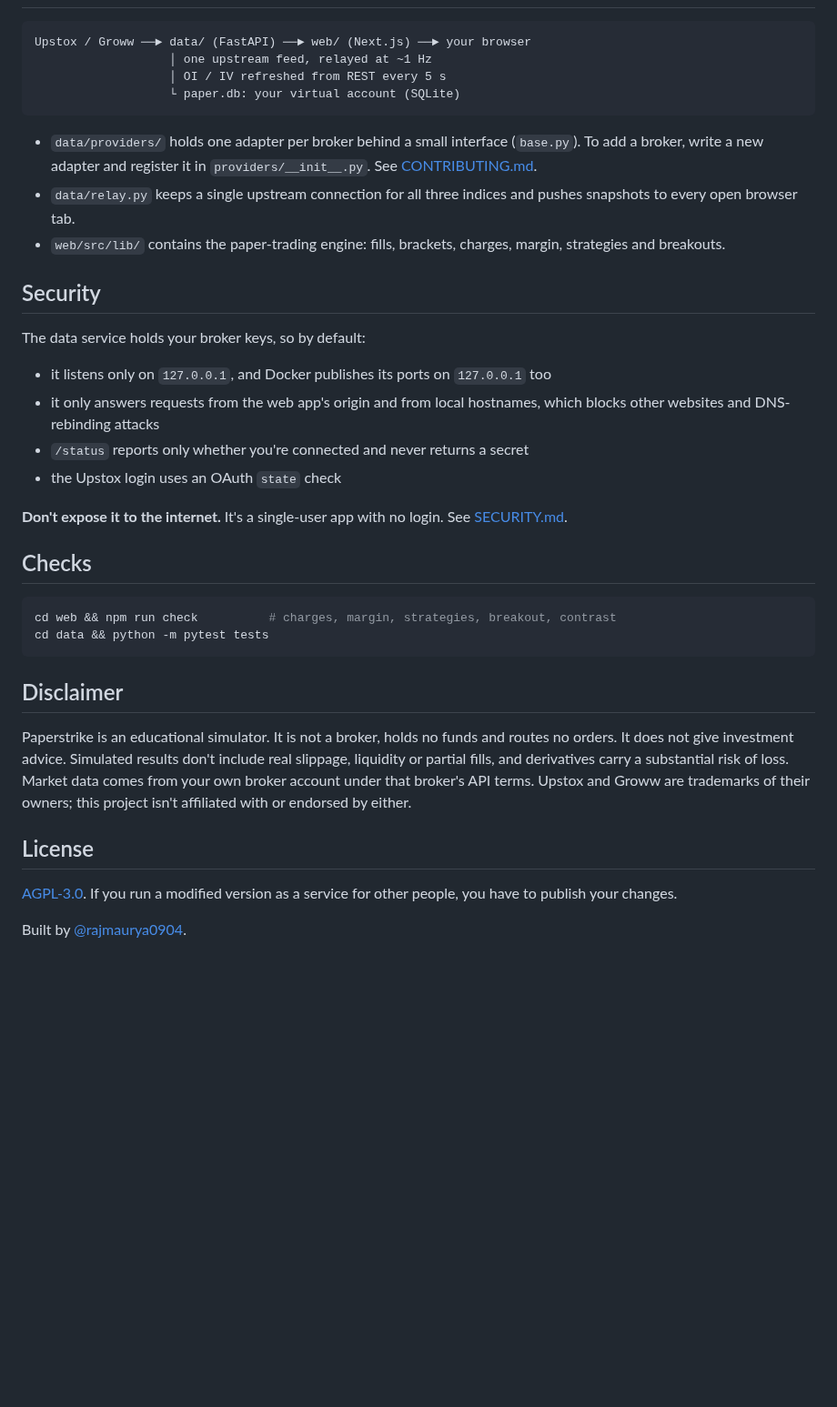
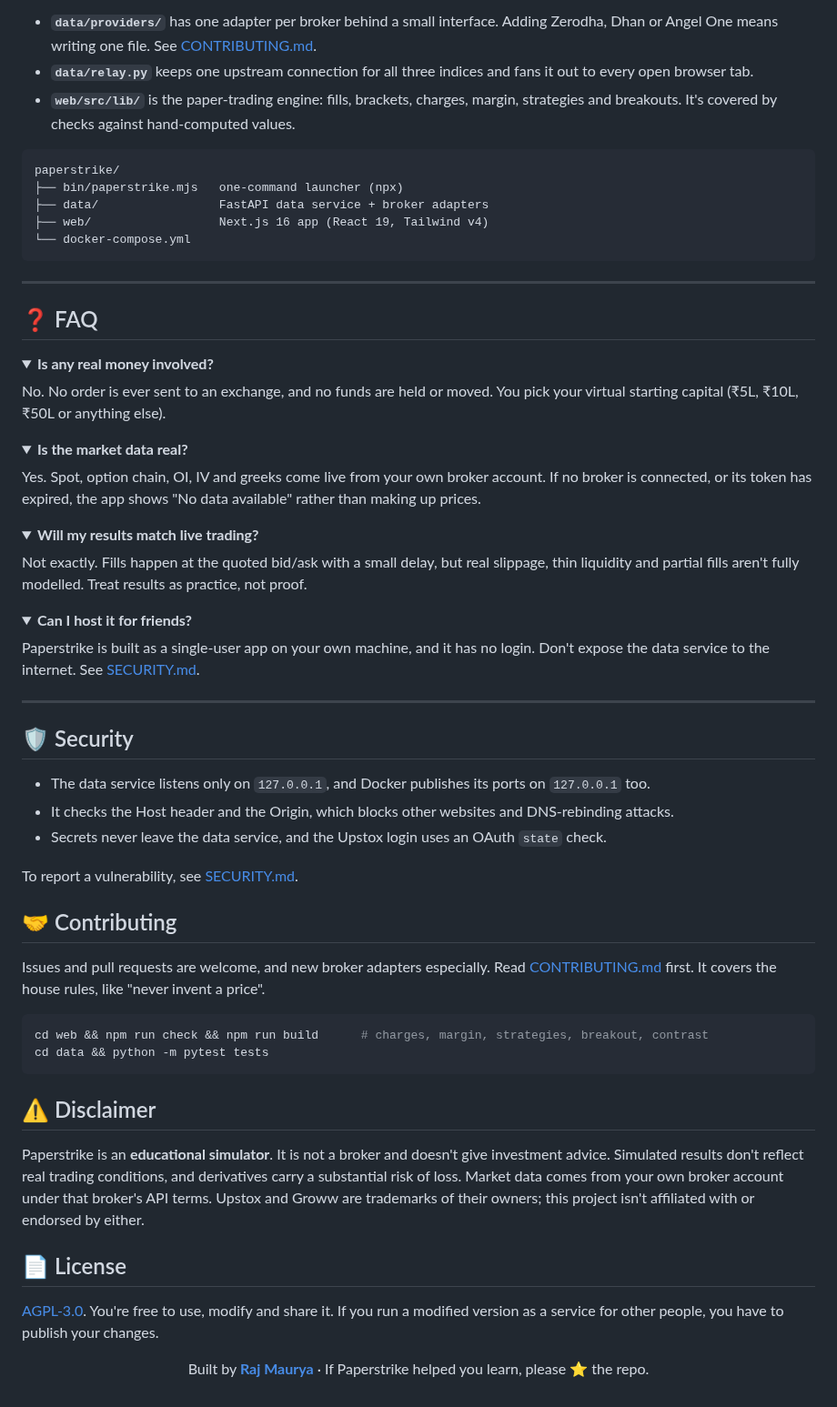
Before and after one commit to rajmaurya0904/paperstrike, a Markdown page: README.md, the part around one of its changes. Shown at 91% size. Rendered like a GitHub page; folded sections open; blank space fills up the shorter version.

````diff
--- a/README.md
+++ b/README.md
@@ -66,46 +152,85 @@ Open <http://localhost:3000>.
+- **`data/providers/`** has one adapter per broker behind a small interface. Adding Zerodha, Dhan or Angel One means writing one file. See [CONTRIBUTING.md](CONTRIBUTING.md).
+- **`data/relay.py`** keeps one upstream connection for all three indices and fans it out to every open browser tab.
+- **`web/src/lib/`** is the paper-trading engine: fills, brackets, charges, margin, strategies and breakouts. It's covered by checks against hand-computed values.
 
 ```
-Upstox / Groww ──► data/ (FastAPI) ──► web/ (Next.js) ──► your browser
-                   │ one upstream feed, relayed at ~1 Hz
-                   │ OI / IV refreshed from REST every 5 s
-                   └ paper.db: your virtual account (SQLite)
+paperstrike/
+├── bin/paperstrike.mjs   one-command launcher (npx)
+├── data/                 FastAPI data service + broker adapters
+├── web/                  Next.js 16 app (React 19, Tailwind v4)
+└── docker-compose.yml
 ```
 
-- `data/providers/` holds one adapter per broker behind a small interface (`base.py`). To add a broker, write a new adapter and register it in `providers/__init__.py`. See [CONTRIBUTING.md](CONTRIBUTING.md).
-- `data/relay.py` keeps a single upstream connection for all three indices and pushes snapshots to every open browser tab.
-- `web/src/lib/` contains the paper-trading engine: fills, brackets, charges, margin, strategies and breakouts.
+---
 
-## Security
+## ❓ FAQ
 
-The data service holds your broker keys, so by default:
+<details>
+<summary><b>Is any real money involved?</b></summary>
 
-- it listens only on `127.0.0.1`, and Docker publishes its ports on `127.0.0.1` too
-- it only answers requests from the web app's origin and from local hostnames, which blocks other websites and DNS-rebinding attacks
-- `/status` reports only whether you're connected and never returns a secret
-- the Upstox login uses an OAuth `state` check
+No. No order is ever sent to an exchange, and no funds are held or moved. You
+pick your virtual starting capital (₹5L, ₹10L, ₹50L or anything else).
+</details>
 
-**Don't expose it to the internet.** It's a single-user app with no login.
-See [SECURITY.md](SECURITY.md).
+<details>
+<summary><b>Is the market data real?</b></summary>
 
-## Checks
+Yes. Spot, option chain, OI, IV and greeks come live from your own broker
+account. If no broker is connected, or its token has expired, the app shows
+"No data available" rather than making up prices.
+</details>
+
+<details>
+<summary><b>Will my results match live trading?</b></summary>
+
+Not exactly. Fills happen at the quoted bid/ask with a small delay, but real
+slippage, thin liquidity and partial fills aren't fully modelled. Treat results
+as practice, not proof.
+</details>
+
+<details>
+<summary><b>Can I host it for friends?</b></summary>
+
+Paperstrike is built as a single-user app on your own machine, and it has no
+login. Don't expose the data service to the internet. See [SECURITY.md](SECURITY.md).
+</details>
+
+---
+
+## 🛡️ Security
+
+- The data service listens only on `127.0.0.1`, and Docker publishes its ports on `127.0.0.1` too.
+- It checks the Host header and the Origin, which blocks other websites and DNS-rebinding attacks.
+- Secrets never leave the data service, and the Upstox login uses an OAuth `state` check.
+
+To report a vulnerability, see [SECURITY.md](SECURITY.md).
+
+## 🤝 Contributing
+
+Issues and pull requests are welcome, and new broker adapters especially. Read
+[CONTRIBUTING.md](CONTRIBUTING.md) first. It covers the house rules, like "never
+invent a price".
 
 ```bash
-cd web && npm run check          # charges, margin, strategies, breakout, contrast
+cd web && npm run check && npm run build      # charges, margin, strategies, breakout, contrast
 cd data && python -m pytest tests
 ```
 
-## Disclaimer
+## ⚠️ Disclaimer
 
-Paperstrike is an educational simulator. It is not a broker, holds no funds and
-routes no orders. It does not give investment advice. Simulated results don't
-include real slippage, liquidity or partial fills, and derivatives carry a
-substantial risk of loss. Market data comes from your own broker account under
-that broker's API terms. Upstox and Groww are trademarks of their owners; this
-project isn't affiliated with or endorsed by either.
+Paperstrike is an **educational simulator**. It is not a broker and doesn't
+give investment advice. Simulated results don't reflect real trading
+conditions, and derivatives carry a substantial risk of loss. Market data comes
+from your own broker account under that broker's API terms. Upstox and Groww are
+trademarks of their owners; this project isn't affiliated with or endorsed by either.
 
-## License
+## 📄 License
 
-[AGPL-3.0](LICENSE). If you run a modified version as a service for other
-people, you have to publish your changes.
+[AGPL-3.0](LICENSE). You're free to use, modify and share it. If you run a
+modified version as a service for other people, you have to publish your changes.
 
-Built by [@rajmaurya0904](https://github.com/rajmaurya0904).
+<div align="center">
+
+Built by **[Raj Maurya](https://github.com/rajmaurya0904)** · If Paperstrike helped you learn, please ⭐ the repo.
+
+</div>
````
Also changed, not shown: other parts of README.md (+122 -36 lines), docs/settings.png (added), 5 other files.
